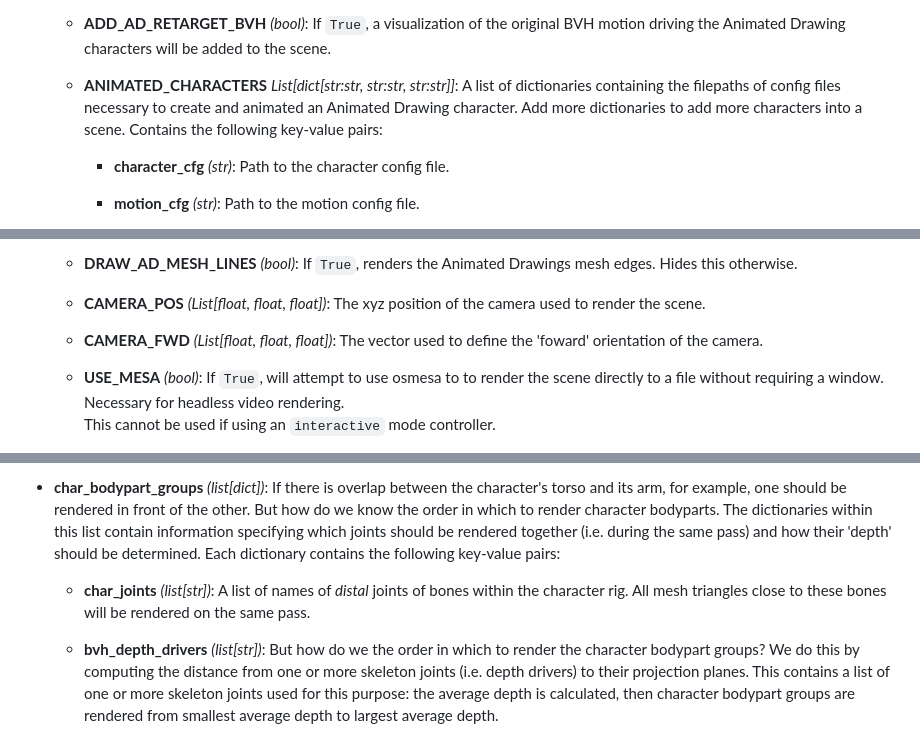
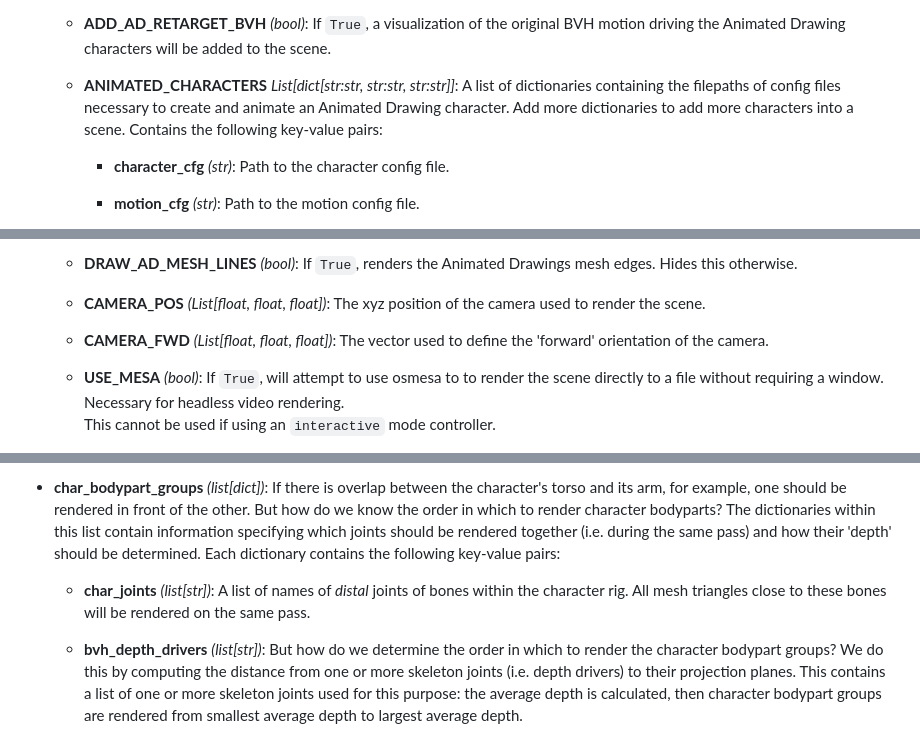
Before and after one commit to tanhaien/AnimatedDrawings, a Markdown page: examples/config/README.md, 3 parts joined by grey strips. Rendered like a GitHub page.

Commit message:
Update README.md
Minor grammatical errors corrected.

```diff
--- a/examples/config/README.md
+++ b/examples/config/README.md
@@ -21,7 +21,7 @@ See the [example mvc config files](mvc) for examples.
     - <b>ADD_AD_RETARGET_BVH</b> <em>(bool)</em>: If `True`, a visualization of the original BVH motion driving the Animated Drawing characters will be added to the scene.
 
     - <b>ANIMATED_CHARACTERS</b> <em>List[dict[str:str, str:str, str:str]]</em>:
- A list of dictionaries containing the filepaths of config files necessary to create and animated an Animated Drawing character.
+ A list of dictionaries containing the filepaths of config files necessary to create and animate an Animated Drawing character.
  Add more dictionaries to add more characters into a scene.
 Contains the following key-value pairs:
 
@@ -47,7 +47,7 @@ Contains the following key-value pairs:
 
     - <b>CAMERA_POS</b> <em>(List[float, float, float])</em>: The xyz position of the camera used to render the scene.
 
-    - <b>CAMERA_FWD</b> <em>(List[float, float, float])</em>: The vector used to define the 'foward' orientation of the camera.
+    - <b>CAMERA_FWD</b> <em>(List[float, float, float])</em>: The vector used to define the 'forward' orientation of the camera.
 
     - <b>USE_MESA</b> <em>(bool)</em>: If `True`, will attempt to use osmesa to to render the scene directly to a file without requiring a window.
 Necessary for headless video rendering.
@@ -178,7 +178,7 @@ We attempt to automatically choose the best plane (`frontal` or `sagittal`) usin
 
 - <b>char_bodypart_groups</b> <em>(list[dict])</em>:
 If there is overlap between the character's torso and its arm, for example, one should be rendered in front of the other.
-But how do we know the order in which to render character bodyparts.
+But how do we know the order in which to render character bodyparts?
 The dictionaries within this list contain information specifying which joints should be rendered together (i.e. during the same pass) and how their 'depth' should be determined. Each dictionary contains the following key-value pairs:
 
     - <b>char_joints</b> <em>(list[str])</em>:
@@ -186,7 +186,7 @@ A list of names of <em>distal</em> joints of bones within the character rig.
 All mesh triangles close to these bones will be rendered on the same pass.
 
     - <b>bvh_depth_drivers</b> <em>(list[str])</em>:
-But how do we the order in which to render the character bodypart groups?
+But how do we determine the order in which to render the character bodypart groups?
 We do this by computing the distance from one or more skeleton joints (i.e. depth drivers) to their projection planes.
 This contains a list of one or more skeleton joints used for this purpose:
 the average depth is calculated, then character bodypart groups are rendered from smallest average depth to largest average depth.
```
Also changed, not shown: other parts of examples/config/README.md (+1 -1 lines).
